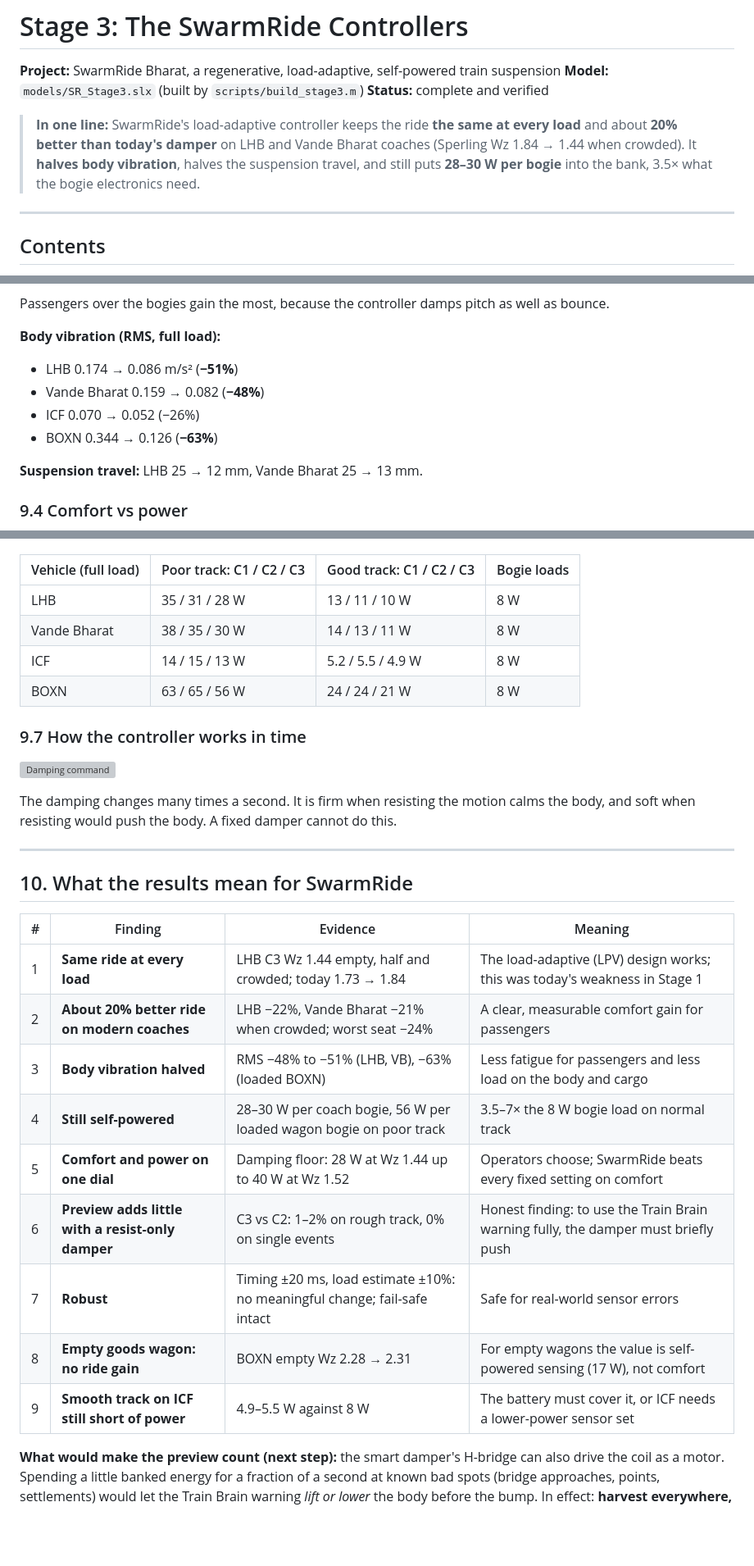
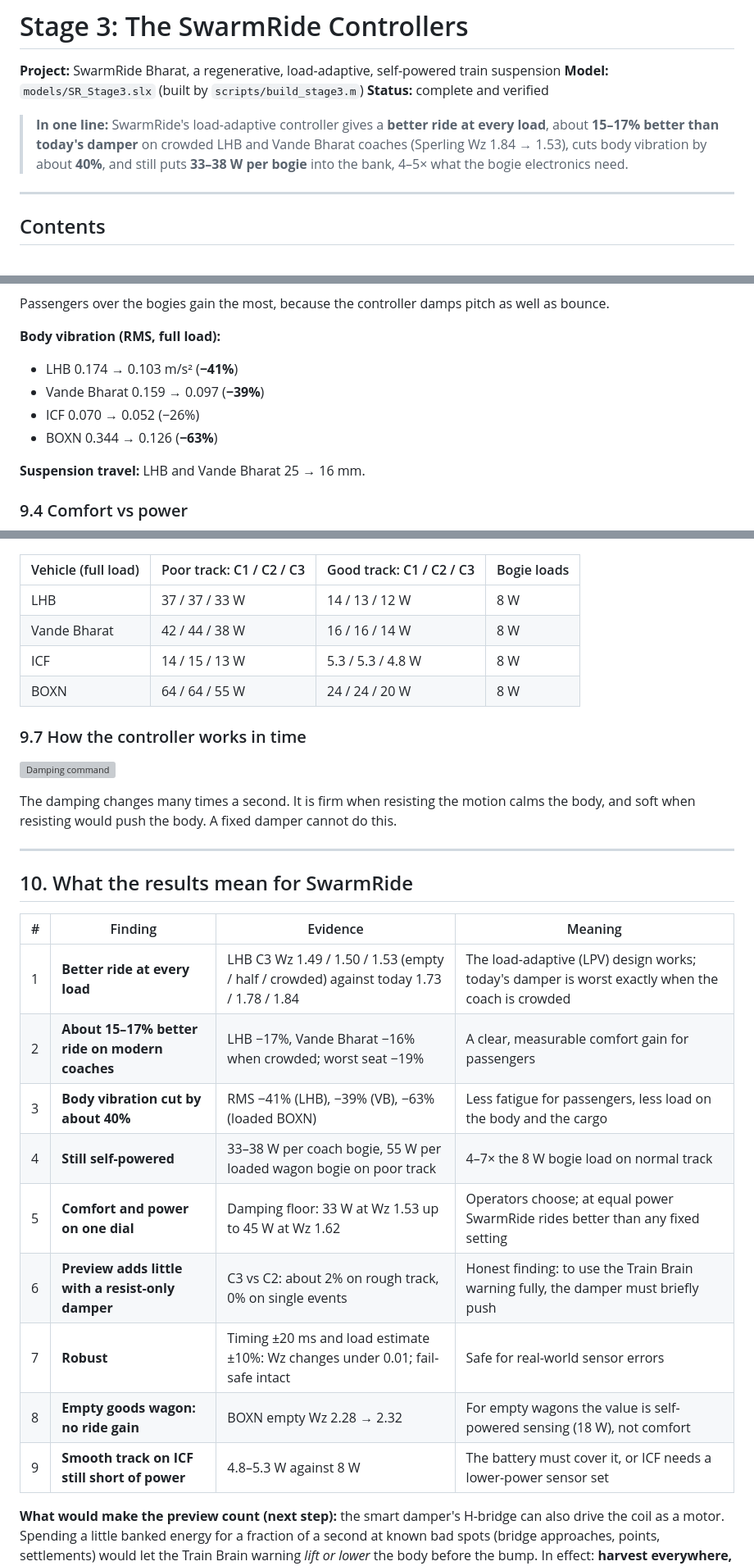
Before and after one commit to Sangeeth0301/SwarmRide-Bharat, a Markdown page: SwarmRide_Sim/Stage3.md, 3 parts joined by grey strips. Shown at 82% size. Drawn GitHub-style; blank space fills up the shorter version; grey boxes are pictures that could not be loaded.

```diff
--- a/SwarmRide_Sim/Stage3.md
+++ b/SwarmRide_Sim/Stage3.md
@@ -4,7 +4,7 @@
 **Model:** `models/SR_Stage3.slx` (built by `scripts/build_stage3.m`)
 **Status:** complete and verified
 
-> **In one line:** SwarmRide's load-adaptive controller keeps the ride **the same at every load** and about **20% better than today's damper** on LHB and Vande Bharat coaches (Sperling Wz 1.84 → 1.44 when crowded). It **halves body vibration**, halves the suspension travel, and still puts **28–30 W per bogie** into the bank, 3.5× what the bogie electronics need.
+> **In one line:** SwarmRide's load-adaptive controller gives a **better ride at every load**, about **15–17% better than today's damper** on crowded LHB and Vande Bharat coaches (Sperling Wz 1.84 → 1.53), cuts body vibration by about **40%**, and still puts **33–38 W per bogie** into the bank, 4–5× what the bogie electronics need.
 
 ---
 
@@ -221,12 +224,12 @@ The verification suite (`scripts/run_all_checks.m`) now includes these Stage 3 c
 Passengers over the bogies gain the most, because the controller damps pitch as well as bounce.
 
 **Body vibration (RMS, full load):**
-- LHB 0.174 → 0.086 m/s² (**−51%**)
-- Vande Bharat 0.159 → 0.082 (**−48%**)
+- LHB 0.174 → 0.103 m/s² (**−41%**)
+- Vande Bharat 0.159 → 0.097 (**−39%**)
 - ICF 0.070 → 0.052 (−26%)
 - BOXN 0.344 → 0.126 (**−63%**)
 
-**Suspension travel:** LHB 25 → 12 mm, Vande Bharat 25 → 13 mm.
+**Suspension travel:** LHB and Vande Bharat 25 → 16 mm.
 
 ### 9.4 Comfort vs power
 
@@ -264,10 +268,10 @@ SwarmRide calms the coach faster after every event. **The preview (C3) adds noth
 
 | Vehicle (full load) | Poor track: C1 / C2 / C3 | Good track: C1 / C2 / C3 | Bogie loads |
 |---|---|---|---|
-| LHB | 35 / 31 / 28 W | 13 / 11 / 10 W | 8 W |
-| Vande Bharat | 38 / 35 / 30 W | 14 / 13 / 11 W | 8 W |
-| ICF | 14 / 15 / 13 W | 5.2 / 5.5 / 4.9 W | 8 W |
-| BOXN | 63 / 65 / 56 W | 24 / 24 / 21 W | 8 W |
+| LHB | 37 / 37 / 33 W | 14 / 13 / 12 W | 8 W |
+| Vande Bharat | 42 / 44 / 38 W | 16 / 16 / 14 W | 8 W |
+| ICF | 14 / 15 / 13 W | 5.3 / 5.3 / 4.8 W | 8 W |
+| BOXN | 64 / 64 / 55 W | 24 / 24 / 20 W | 8 W |
 
 ### 9.7 How the controller works in time
 
@@ -281,15 +285,15 @@ The damping changes many times a second. It is firm when resisting the motion ca
 
 | # | Finding | Evidence | Meaning |
 |---|---|---|---|
-| 1 | **Same ride at every load** | LHB C3 Wz 1.44 empty, half and crowded; today 1.73 → 1.84 | The load-adaptive (LPV) design works; this was today's weakness in Stage 1 |
-| 2 | **About 20% better ride on modern coaches** | LHB −22%, Vande Bharat −21% when crowded; worst seat −24% | A clear, measurable comfort gain for passengers |
-| 3 | **Body vibration halved** | RMS −48% to −51% (LHB, VB), −63% (loaded BOXN) | Less fatigue for passengers and less load on the body and cargo |
-| 4 | **Still self-powered** | 28–30 W per coach bogie, 56 W per loaded wagon bogie on poor track | 3.5–7× the 8 W bogie load on normal track |
-| 5 | **Comfort and power on one dial** | Damping floor: 28 W at Wz 1.44 up to 40 W at Wz 1.52 | Operators choose; SwarmRide beats every fixed setting on comfort |
-| 6 | **Preview adds little with a resist-only damper** | C3 vs C2: 1–2% on rough track, 0% on single events | Honest finding: to use the Train Brain warning fully, the damper must briefly push |
-| 7 | **Robust** | Timing ±20 ms, load estimate ±10%: no meaningful change; fail-safe intact | Safe for real-world sensor errors |
-| 8 | **Empty goods wagon: no ride gain** | BOXN empty Wz 2.28 → 2.31 | For empty wagons the value is self-powered sensing (17 W), not comfort |
-| 9 | **Smooth track on ICF still short of power** | 4.9–5.5 W against 8 W | The battery must cover it, or ICF needs a lower-power sensor set |
+| 1 | **Better ride at every load** | LHB C3 Wz 1.49 / 1.50 / 1.53 (empty / half / crowded) against today 1.73 / 1.78 / 1.84 | The load-adaptive (LPV) design works; today's damper is worst exactly when the coach is crowded |
+| 2 | **About 15–17% better ride on modern coaches** | LHB −17%, Vande Bharat −16% when crowded; worst seat −19% | A clear, measurable comfort gain for passengers |
+| 3 | **Body vibration cut by about 40%** | RMS −41% (LHB), −39% (VB), −63% (loaded BOXN) | Less fatigue for passengers, less load on the body and the cargo |
+| 4 | **Still self-powered** | 33–38 W per coach bogie, 55 W per loaded wagon bogie on poor track | 4–7× the 8 W bogie load on normal track |
+| 5 | **Comfort and power on one dial** | Damping floor: 33 W at Wz 1.53 up to 45 W at Wz 1.62 | Operators choose; at equal power SwarmRide rides better than any fixed setting |
+| 6 | **Preview adds little with a resist-only damper** | C3 vs C2: about 2% on rough track, 0% on single events | Honest finding: to use the Train Brain warning fully, the damper must briefly push |
+| 7 | **Robust** | Timing ±20 ms and load estimate ±10%: Wz changes under 0.01; fail-safe intact | Safe for real-world sensor errors |
+| 8 | **Empty goods wagon: no ride gain** | BOXN empty Wz 2.28 → 2.32 | For empty wagons the value is self-powered sensing (18 W), not comfort |
+| 9 | **Smooth track on ICF still short of power** | 4.8–5.3 W against 8 W | The battery must cover it, or ICF needs a lower-power sensor set |
 
 **What would make the preview count (next step):** the smart damper's H-bridge can also drive the coil as a motor. Spending a little banked energy for a fraction of a second at known bad spots (bridge approaches, points, settlements) would let the Train Brain warning *lift or lower* the body before the bump. In effect: **harvest everywhere, spend at the worst places.** This is a natural Stage 4 experiment.
 
```
Also changed, not shown: other parts of SwarmRide_Sim/Stage3.md (+39 -34 lines).
